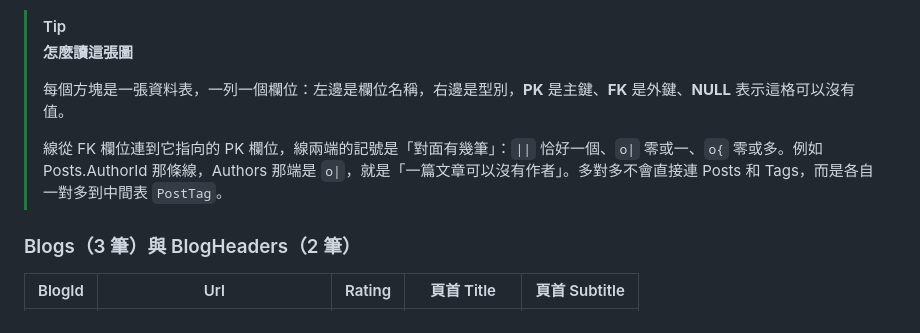
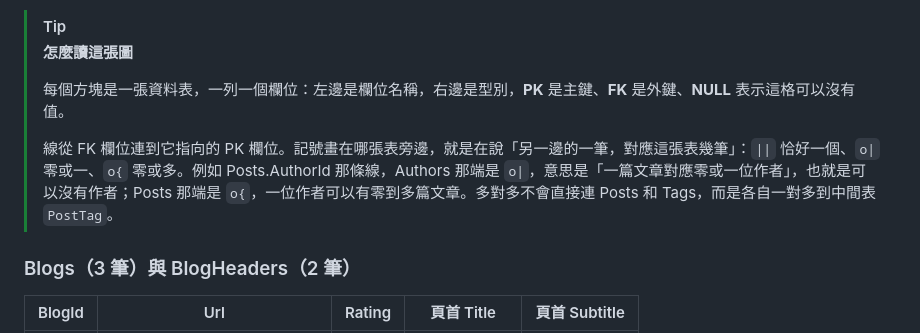
Before and after one commit to jackson204/DotNetLearning, a Markdown page: course/00-overview/02-lab-setup.md, the part around the change. Rendered like a GitHub page.

```diff
--- a/course/00-overview/02-lab-setup.md
+++ b/course/00-overview/02-lab-setup.md
@@ -101,7 +101,7 @@ dotnet run -- linq-select
 >
 > 每個方塊是一張資料表，一列一個欄位：左邊是欄位名稱，右邊是型別，**PK** 是主鍵、**FK** 是外鍵、**NULL** 表示這格可以沒有值。
 >
-> 線從 FK 欄位連到它指向的 PK 欄位，線兩端的記號是「對面有幾筆」：`||` 恰好一個、`o|` 零或一、`o{` 零或多。例如 Posts.AuthorId 那條線，Authors 那端是 `o|`，就是「一篇文章可以沒有作者」。多對多不會直接連 Posts 和 Tags，而是各自一對多到中間表 `PostTag`。
+> 線從 FK 欄位連到它指向的 PK 欄位。記號畫在哪張表旁邊，就是在說「另一邊的一筆，對應這張表幾筆」：`||` 恰好一個、`o|` 零或一、`o{` 零或多。例如 Posts.AuthorId 那條線，Authors 那端是 `o|`，意思是「一篇文章對應零或一位作者」，也就是可以沒有作者；Posts 那端是 `o{`，一位作者可以有零到多篇文章。多對多不會直接連 Posts 和 Tags，而是各自一對多到中間表 `PostTag`。
 
 ### Blogs（3 筆）與 BlogHeaders（2 筆）
 
```
Also changed, not shown: README.md (+1 -1 lines), course/STYLE.md (+1 -0 lines).
